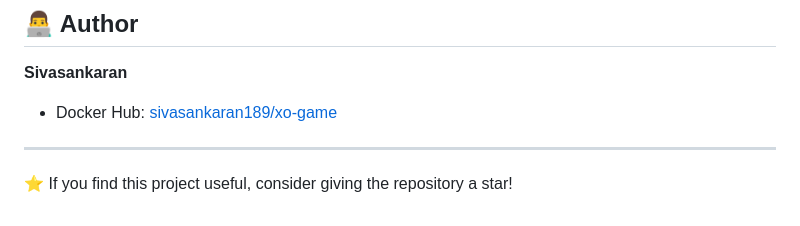
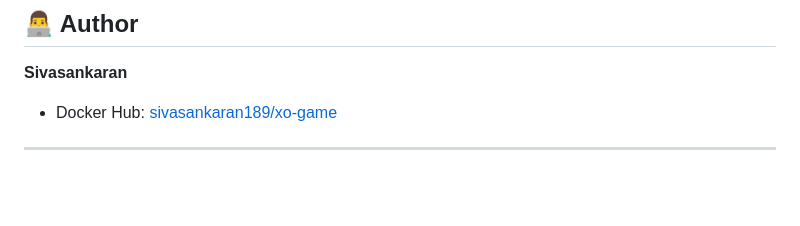
Before and after one commit to Sivasankaran189/XOArena-Dockerized-Game, a Markdown page: README.md, the part around the change. Drawn GitHub-style; blank space fills up the shorter version.

```diff
--- a/README.md
+++ b/README.md
@@ -246,5 +246,3 @@ This project provides practical experience with:
 - Docker Hub: [sivasankaran189/xo-game](https://hub.docker.com/r/sivasankaran189/xo-game)
 
 ---
-
-⭐ If you find this project useful, consider giving the repository a star!
```
